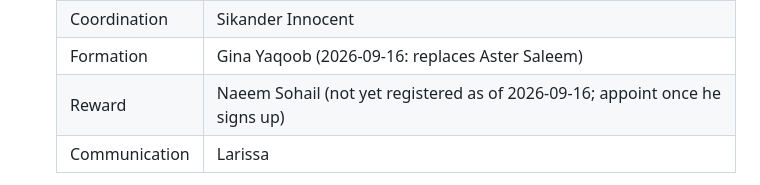
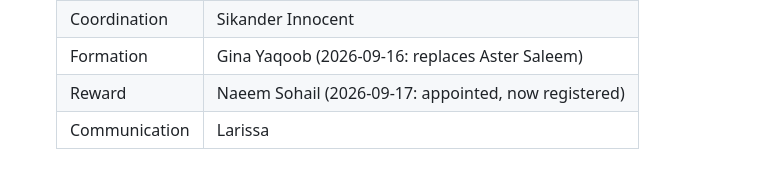
Before and after one commit to mediafocolarepak/Urdu-Archive, a Markdown page: GOVERNANCE.md, the part around the change. GitHub-like rendering.

Commit message:
Confirm Naeem Sohail as Reward lead in GOVERNANCE.md (now registered, appointed 2026-09-17)
Co-Authored-By: Claude Sonnet 5 <noreply@anthropic.com>

```diff
--- a/GOVERNANCE.md
+++ b/GOVERNANCE.md
@@ -444,7 +444,7 @@ Answered by the Owner on 2026-09-16 unless noted. One item still open (8.6).
    | HR | Mehwish |
    | Coordination | Sikander Innocent |
    | Formation | Gina Yaqoob (2026-09-16: replaces Aster Saleem) |
-   | Reward | Naeem Sohail (not yet registered as of 2026-09-16; appoint once he signs up) |
+   | Reward | Naeem Sohail (2026-09-17: appointed, now registered) |
    | Communication | Larissa |
 
    Alessandro = Owner + Admin (technical). Sheril = engineering: not a department in this
```
